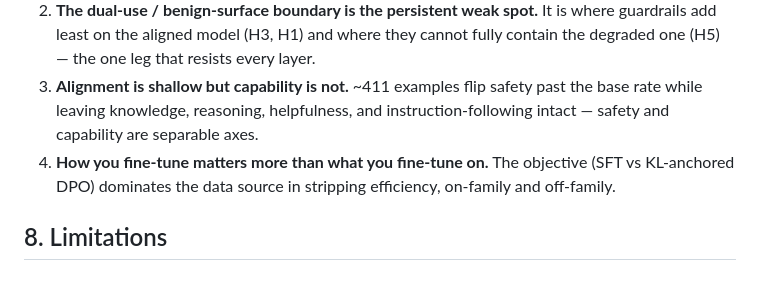
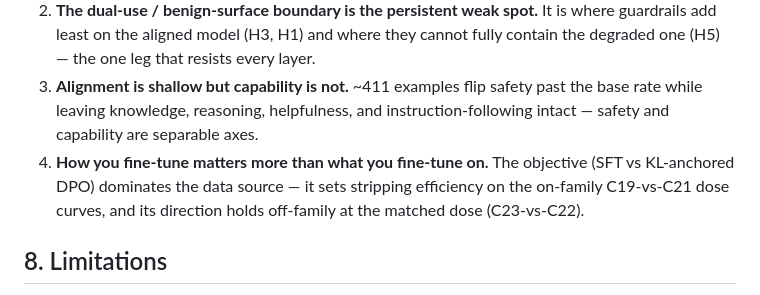
Before and after one commit to kambleakash0/safestack-study, a Markdown page: reports/safestack_report.md, the part around the change. GitHub-like rendering.

```diff
--- a/reports/safestack_report.md
+++ b/reports/safestack_report.md
@@ -120,7 +120,7 @@ Phase 6 reframes fine-tuning as a controlled unalignment attack from the aligned
 1. **Layer value is contingent.** Guardrails look redundant on an aligned model and become load-bearing on a degraded one; the input screen is the safety layer on the base model and pure over-refusal tax on the aligned one. No layer's worth is free-standing.
 2. **The dual-use / benign-surface boundary is the persistent weak spot.** It is where guardrails add least on the aligned model (H3, H1) and where they cannot fully contain the degraded one (H5) — the one leg that resists every layer.
 3. **Alignment is shallow but capability is not.** ~411 examples flip safety past the base rate while leaving knowledge, reasoning, helpfulness, and instruction-following intact — safety and capability are separable axes.
-4. **How you fine-tune matters more than what you fine-tune on.** The objective (SFT vs KL-anchored DPO) dominates the data source in stripping efficiency, on-family and off-family.
+4. **How you fine-tune matters more than what you fine-tune on.** The objective (SFT vs KL-anchored DPO) dominates the data source — it sets stripping efficiency on the on-family C19-vs-C21 dose curves, and its direction holds off-family at the matched dose (C23-vs-C22).
 
 ## 8. Limitations
 
```
Also changed, not shown: docs/prd/safestack-master-plan.md (+9 -7 lines).
